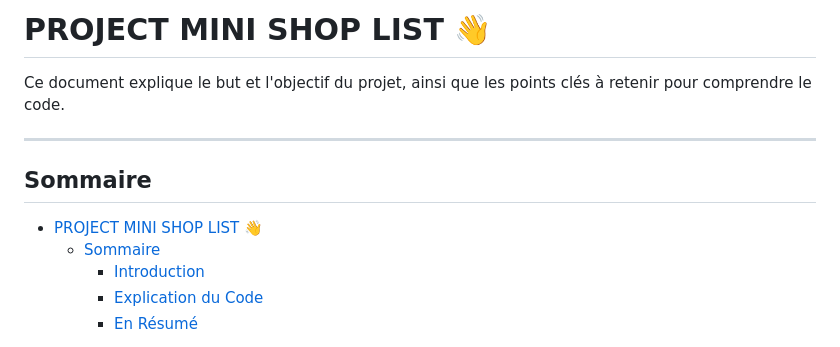
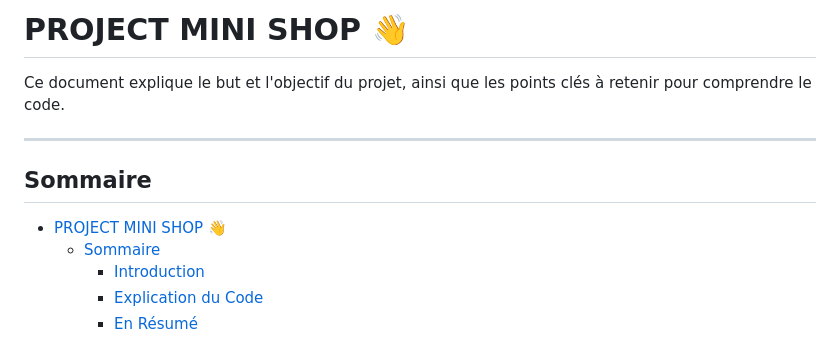
Before and after one commit to eulgen/Mini-Shop-List, a Markdown page: README.md, the part around the change. GitHub-like rendering.

Commit message:
shop list

```diff
--- a/README.md
+++ b/README.md
@@ -1,4 +1,4 @@
-# PROJECT MINI SHOP LIST 👋
+# PROJECT MINI SHOP  👋
 
 Ce document explique le but et l'objectif du projet, ainsi que les points clés à retenir pour comprendre le code.
 
@@ -6,7 +6,7 @@ Ce document explique le but et l'objectif du projet, ainsi que les points clés
 
 ## Sommaire
 
-- [PROJECT MINI SHOP LIST 👋](#project-mini-shop-list-)
+- [PROJECT MINI SHOP  👋](#project-mini-shop--)
   - [Sommaire](#sommaire)
     - [Introduction](#introduction)
     - [Explication du Code](#explication-du-code)
```
